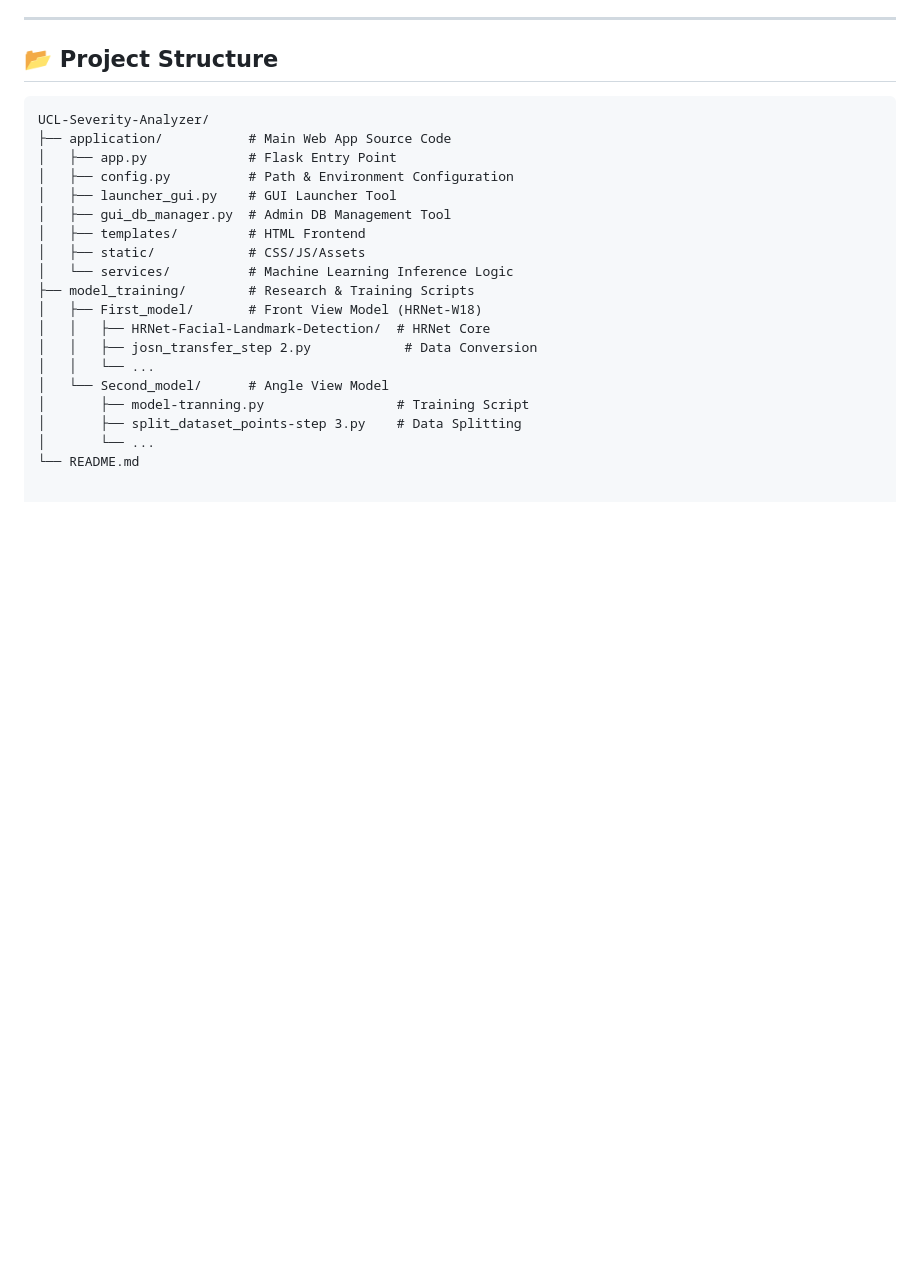
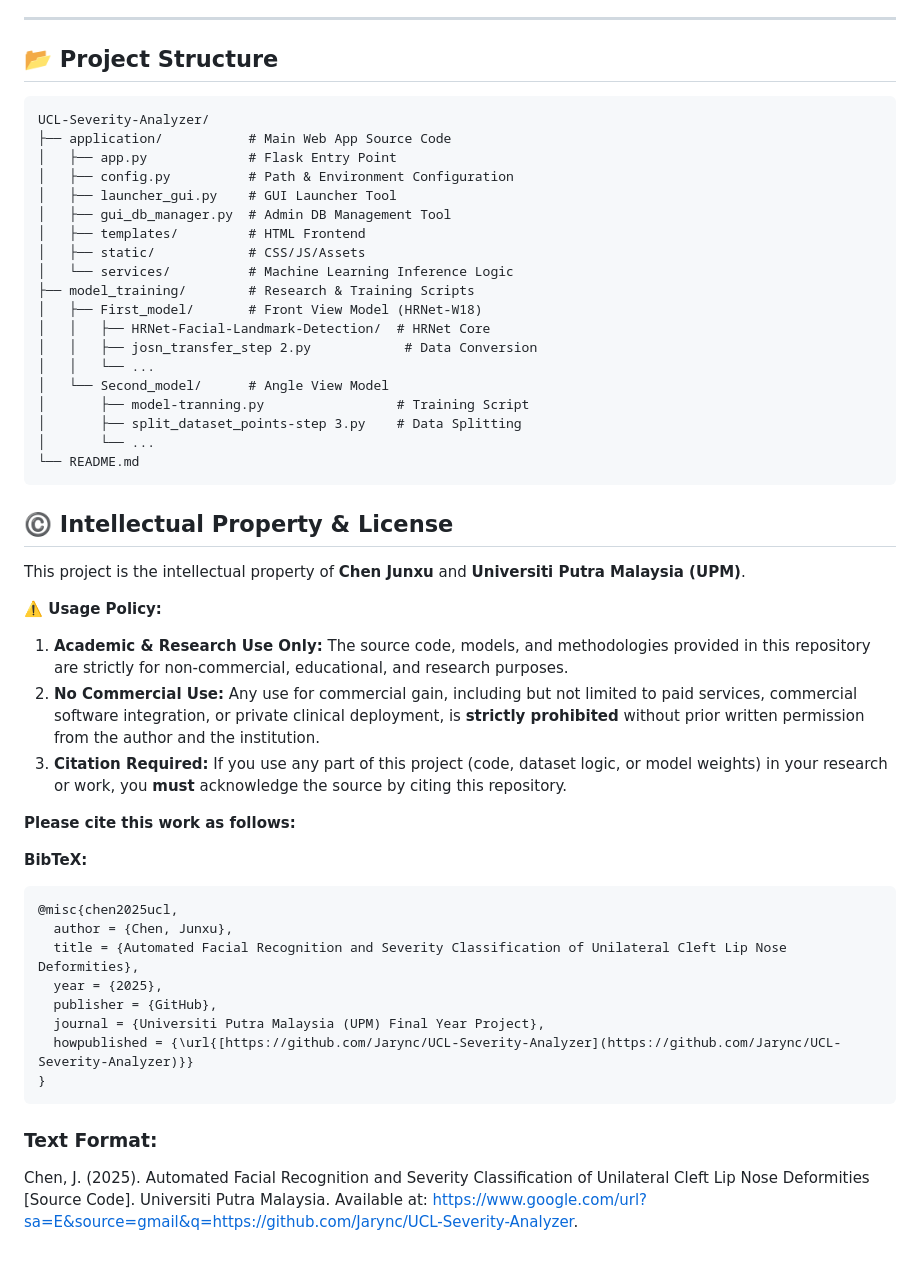
Before and after one commit to Jarync/UCL-Severity-Analyzer, a Markdown page: README.md, the part around one of its changes. GitHub-like rendering; blank space fills up the shorter version.

````diff
--- a/README.md
+++ b/README.md
@@ -161,3 +182,30 @@ UCL-Severity-Analyzer/
 │       ├── split_dataset_points-step 3.py    # Data Splitting
 │       └── ...
 └── README.md
+```
+
+## ©️ Intellectual Property & License
+
+This project is the intellectual property of **Chen Junxu** and **Universiti Putra Malaysia (UPM)**.
+
+**⚠️ Usage Policy:**
+1.  **Academic & Research Use Only:** The source code, models, and methodologies provided in this repository are strictly for non-commercial, educational, and research purposes.
+2.  **No Commercial Use:** Any use for commercial gain, including but not limited to paid services, commercial software integration, or private clinical deployment, is **strictly prohibited** without prior written permission from the author and the institution.
+3.  **Citation Required:** If you use any part of this project (code, dataset logic, or model weights) in your research or work, you **must** acknowledge the source by citing this repository.
+
+**Please cite this work as follows:**
+
+**BibTeX:**
+```bibtex
+@misc{chen2025ucl,
+  author = {Chen, Junxu},
+  title = {Automated Facial Recognition and Severity Classification of Unilateral Cleft Lip Nose Deformities},
+  year = {2025},
+  publisher = {GitHub},
+  journal = {Universiti Putra Malaysia (UPM) Final Year Project},
+  howpublished = {\url{[https://github.com/Jarync/UCL-Severity-Analyzer](https://github.com/Jarync/UCL-Severity-Analyzer)}}
+}
+```
+### Text Format:
+
+Chen, J. (2025). Automated Facial Recognition and Severity Classification of Unilateral Cleft Lip Nose Deformities [Source Code]. Universiti Putra Malaysia. Available at: https://www.google.com/url?sa=E&source=gmail&q=https://github.com/Jarync/UCL-Severity-Analyzer.
````
Also changed, not shown: other parts of README.md (+21 -0 lines).
